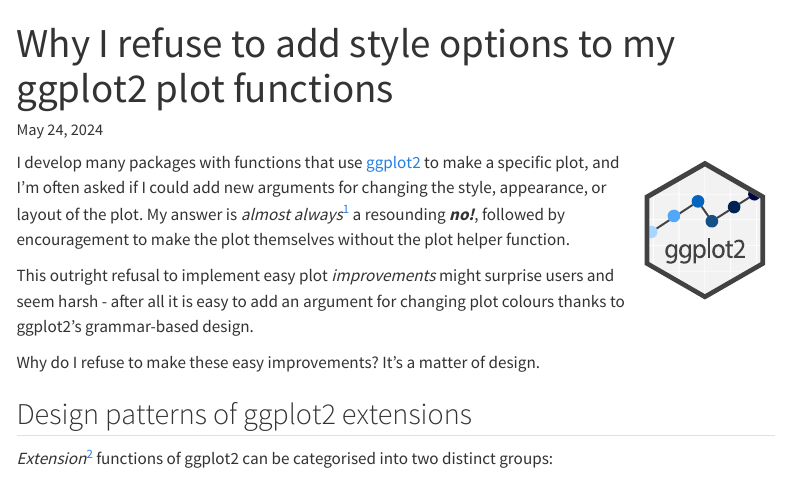
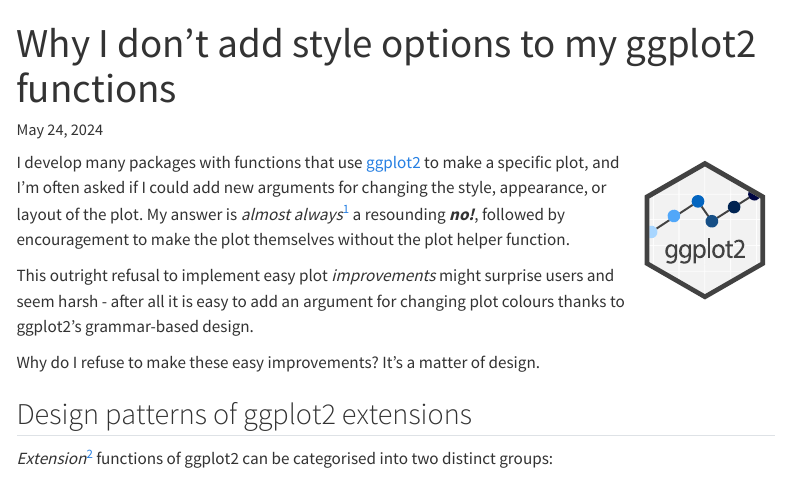
Before and after one commit to mitchelloharawild/mitchelloharawild.com, a Quarto document (blog/ggplot2-package-design/index.qmd): the page in a window 1100 px wide, from its top. Rendered offline with R 4.5, knitr and Pandoc in place of Quarto, with nearby package versions; code that draws random numbers runs with fixed seeds of ours; some code elsewhere in the file could not run offline; menus at the side of the page are left out; long lines of code are wrapped; common packages that the code uses without loading them are loaded.

Commit message:
Tweak titles of ggplot2 design post

```diff
--- a/blog/ggplot2-package-design/index.qmd
+++ b/blog/ggplot2-package-design/index.qmd
@@ -1,6 +1,6 @@
 ---
-title: Why I refuse to add style options to my ggplot2 plot functions
-description: 'Designing plot helper and grammar extension functions for ggplot2, and how good design helps you make better plots.'
+title: Why I don't add style options to my ggplot2 functions
+description: 'Plot helper and grammar extension functions for ggplot2, and how good design helps you make better plots.'
 date: today
 categories:
   - ggplot2
```
Also changed, not shown: 1 other file.
